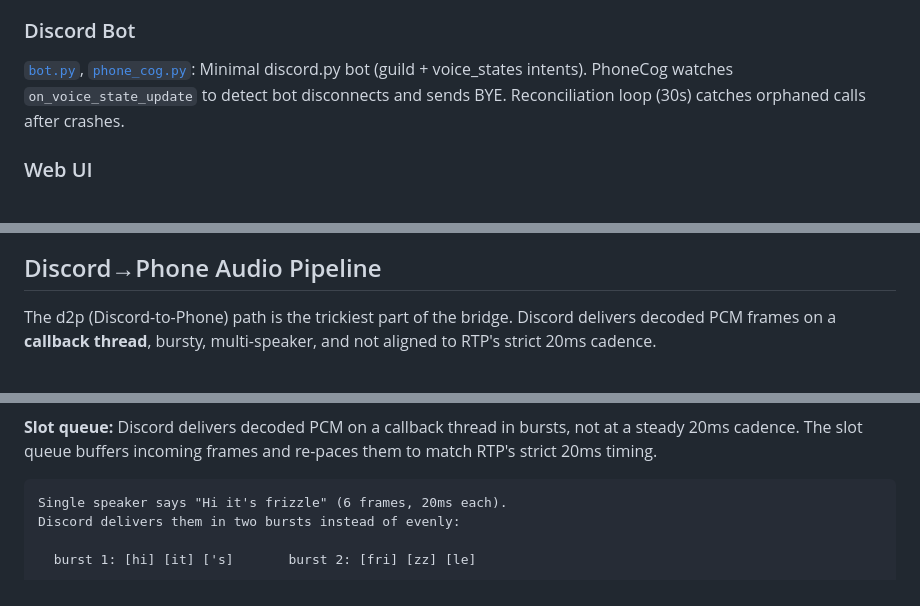
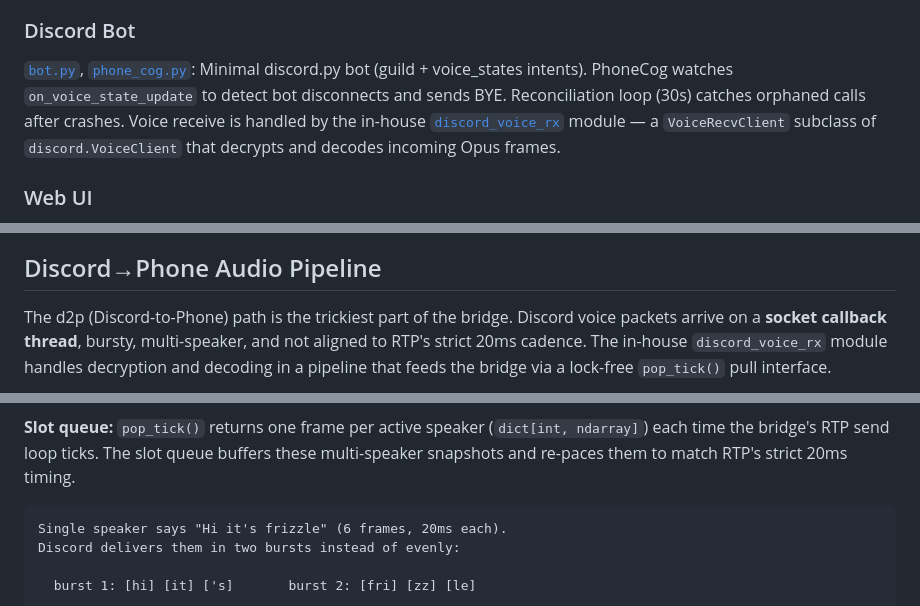
Before and after one commit to frizzle-chan/frizzle-phone, a Markdown page: DESIGN.md, 3 parts joined by grey strips. Rendered like a GitHub page.

Commit message:
Update DESIGN.md for in-house discord_voice_rx module
Co-Authored-By: Claude Opus 4.6 <noreply@anthropic.com>

````diff
--- a/DESIGN.md
+++ b/DESIGN.md
@@ -24,7 +24,7 @@ graph LR
 
 ### Discord Bot
 
-[`bot.py`](src/frizzle_phone/bot.py), [`phone_cog.py`](src/frizzle_phone/phone_cog.py): Minimal discord.py bot (guild + voice_states intents). PhoneCog watches `on_voice_state_update` to detect bot disconnects and sends BYE. Reconciliation loop (30s) catches orphaned calls after crashes.
+[`bot.py`](src/frizzle_phone/bot.py), [`phone_cog.py`](src/frizzle_phone/phone_cog.py): Minimal discord.py bot (guild + voice_states intents). PhoneCog watches `on_voice_state_update` to detect bot disconnects and sends BYE. Reconciliation loop (30s) catches orphaned calls after crashes. Voice receive is handled by the in-house [`discord_voice_rx`](src/frizzle_phone/discord_voice_rx/) module — a `VoiceRecvClient` subclass of `discord.VoiceClient` that decrypts and decodes incoming Opus frames.
 
 ### Web UI
 
@@ -74,7 +74,7 @@ sequenceDiagram
 
 ## Discord→Phone Audio Pipeline
 
-The d2p (Discord-to-Phone) path is the trickiest part of the bridge. Discord delivers decoded PCM frames on a **callback thread**, bursty, multi-speaker, and not aligned to RTP's strict 20ms cadence.
+The d2p (Discord-to-Phone) path is the trickiest part of the bridge. Discord voice packets arrive on a **socket callback thread**, bursty, multi-speaker, and not aligned to RTP's strict 20ms cadence. The in-house `discord_voice_rx` module handles decryption and decoding in a pipeline that feeds the bridge via a lock-free `pop_tick()` pull interface.
 
 ```mermaid
 graph LR
@@ -97,7 +104,7 @@ graph LR
     end
 ```
 
-**Slot queue:** Discord delivers decoded PCM on a callback thread in bursts, not at a steady 20ms cadence. The slot queue buffers incoming frames and re-paces them to match RTP's strict 20ms timing.
+**Slot queue:** `pop_tick()` returns one frame per active speaker (`dict[int, ndarray]`) each time the bridge's RTP send loop ticks. The slot queue buffers these multi-speaker snapshots and re-paces them to match RTP's strict 20ms timing.
 
 ```
 Single speaker says "Hi it's frizzle" (6 frames, 20ms each).
````
Also changed, not shown: other parts of DESIGN.md (+14 -7 lines).
